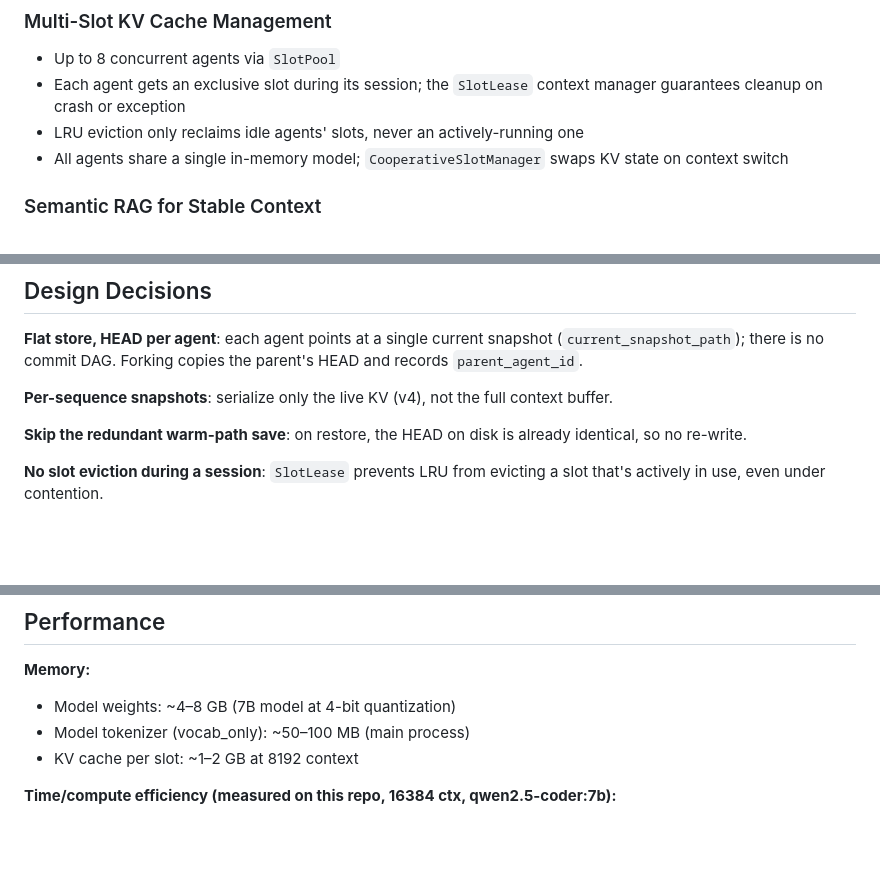
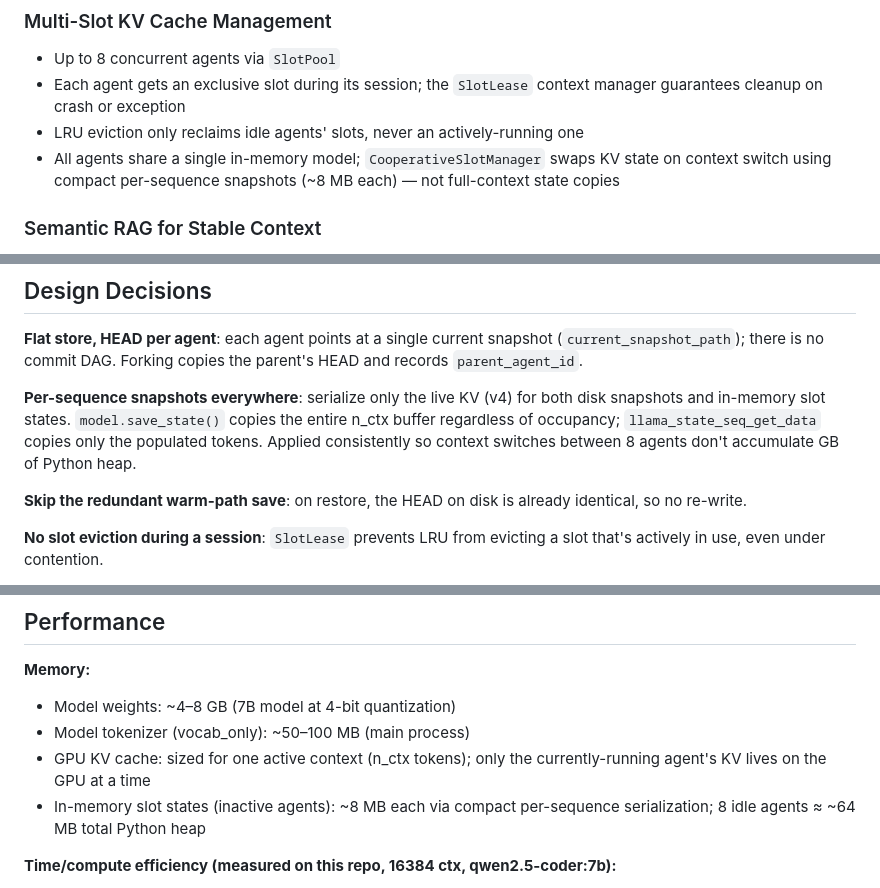
Before and after one commit to agastya-choudhary123/cacheflow, a Markdown page: README.md, 3 parts joined by grey strips. GitHub-like rendering; blank space fills up the shorter version.

Commit message:
update readme with corrected memory figures

```diff
--- a/README.md
+++ b/README.md
@@ -194,7 +196,7 @@ Wall-clock time is the headline metric (it's what's actually scarce on local har
 - Up to 8 concurrent agents via `SlotPool`
 - Each agent gets an exclusive slot during its session; the `SlotLease` context manager guarantees cleanup on crash or exception
 - LRU eviction only reclaims idle agents' slots, never an actively-running one
-- All agents share a single in-memory model; `CooperativeSlotManager` swaps KV state on context switch
+- All agents share a single in-memory model; `CooperativeSlotManager` swaps KV state on context switch using compact per-sequence snapshots (~8 MB each) — not full-context state copies
 
 ### Semantic RAG for Stable Context
 
@@ -300,7 +302,7 @@ cacheflow/
 
 **Flat store, HEAD per agent**: each agent points at a single current snapshot (`current_snapshot_path`); there is no commit DAG. Forking copies the parent's HEAD and records `parent_agent_id`.
 
-**Per-sequence snapshots**: serialize only the live KV (v4), not the full context buffer.
+**Per-sequence snapshots everywhere**: serialize only the live KV (v4) for both disk snapshots and in-memory slot states. `model.save_state()` copies the entire n_ctx buffer regardless of occupancy; `llama_state_seq_get_data` copies only the populated tokens. Applied consistently so context switches between 8 agents don't accumulate GB of Python heap.
 
 **Skip the redundant warm-path save**: on restore, the HEAD on disk is already identical, so no re-write.
 
@@ -351,7 +353,8 @@ A shared `tests/conftest.py` autouse fixture patches `cacheflow.agent.get_tokeni
 **Memory:**
 - Model weights: ~4–8 GB (7B model at 4-bit quantization)
 - Model tokenizer (vocab_only): ~50–100 MB (main process)
-- KV cache per slot: ~1–2 GB at 8192 context
+- GPU KV cache: sized for one active context (n_ctx tokens); only the currently-running agent's KV lives on the GPU at a time
+- In-memory slot states (inactive agents): ~8 MB each via compact per-sequence serialization; 8 idle agents ≈ ~64 MB total Python heap
 
 **Time/compute efficiency (measured on this repo, 16384 ctx, qwen2.5-coder:7b):**
 - Cold prime (baseline): ~1.8s wall-clock, 9,064 prompt tokens evaluated
```
Also changed, not shown: other parts of README.md (+2 -0 lines).
